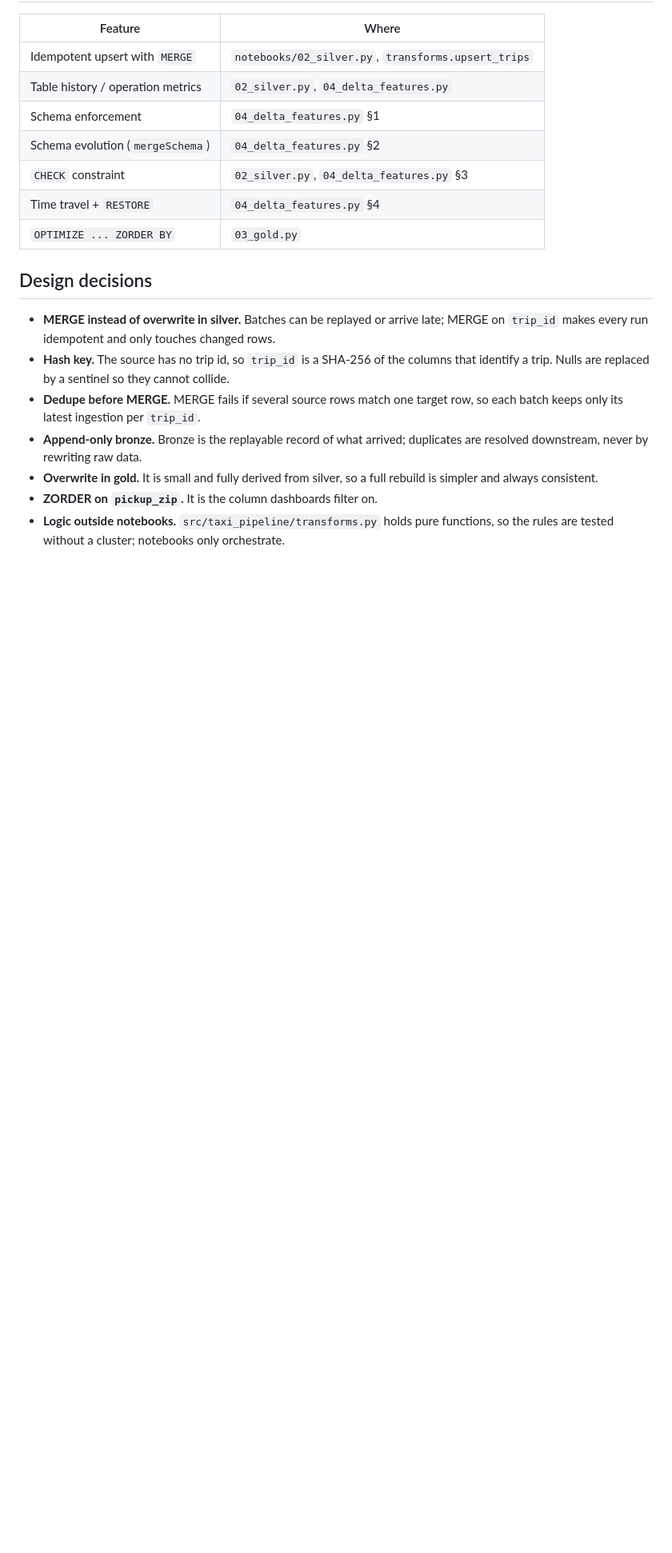
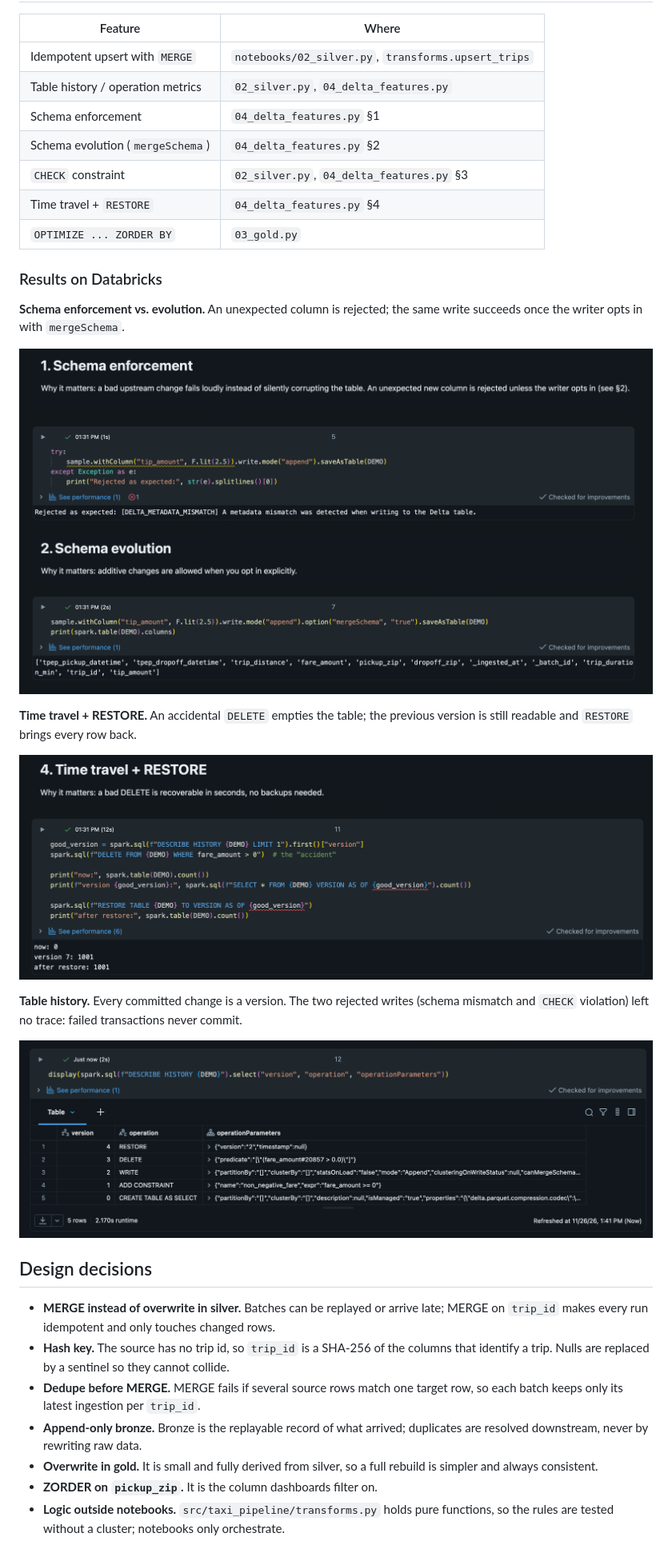
Before and after one commit to juangdanilo/nyc-taxi-lakehouse, a Markdown page: README.md, the part around the change. Shown at 80% size. GitHub-like rendering; pictures changed too: docs/images/delta-history.png (added), docs/images/schema-enforcement.png (added), docs/images/time-travel-restore.png (added); blank space fills up the shorter version.

Commit message:
docs: add Databricks result screenshots to README

```diff
--- a/README.md
+++ b/README.md
@@ -25,6 +25,23 @@ flowchart LR
 | `CHECK` constraint | `02_silver.py`, `04_delta_features.py` §3 |
 | Time travel + `RESTORE` | `04_delta_features.py` §4 |
 | `OPTIMIZE ... ZORDER BY` | `03_gold.py` |
+
+### Results on Databricks
+
+**Schema enforcement vs. evolution.** An unexpected column is rejected; the same write
+succeeds once the writer opts in with `mergeSchema`.
+
+![Schema enforcement and evolution](docs/images/schema-enforcement.png)
+
+**Time travel + RESTORE.** An accidental `DELETE` empties the table; the previous version is
+still readable and `RESTORE` brings every row back.
+
+![Time travel and RESTORE](docs/images/time-travel-restore.png)
+
+**Table history.** Every committed change is a version. The two rejected writes (schema
+mismatch and `CHECK` violation) left no trace: failed transactions never commit.
+
+![Delta table history](docs/images/delta-history.png)
 
 ## Design decisions
 
```
